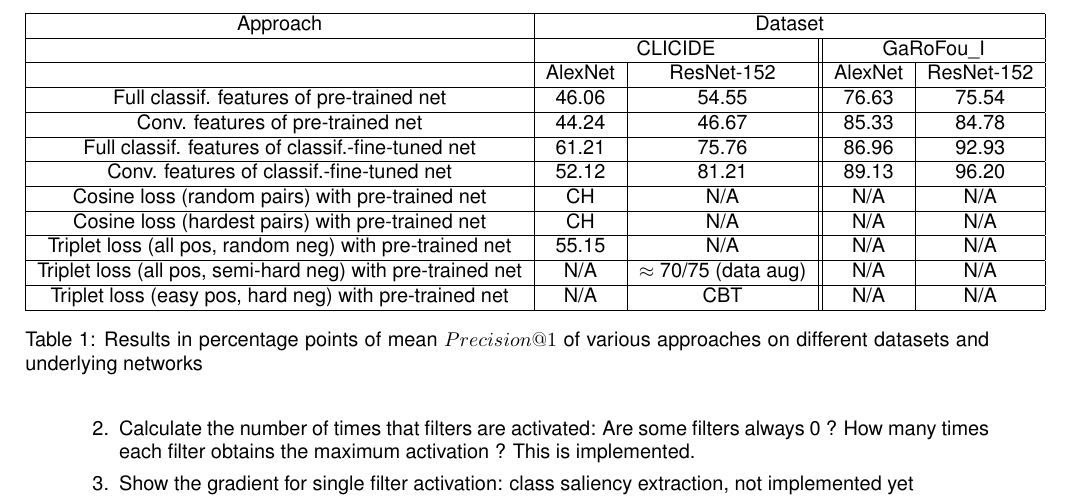
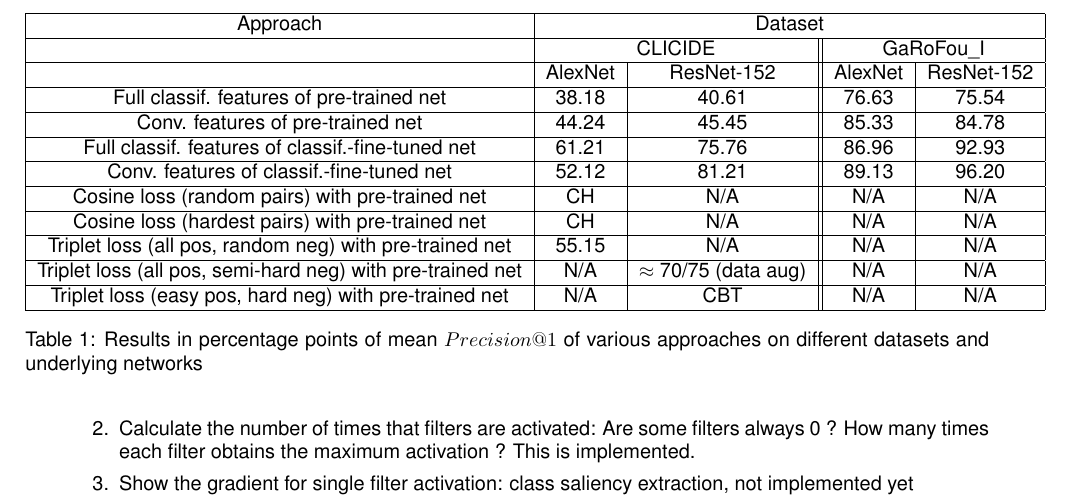
Before and after one commit to MatthiasKohl/nn_retrieval_report, a LaTeX document (status_report.tex): part of page 6 of 8, cut so that both start at the same text. Compiled offline with pdfLaTeX.

Commit message:
updated results for CLICIDE (pretrained feature)

```diff
--- a/status_report.tex
+++ b/status_report.tex
@@ -407,11 +407,12 @@ Approach & \multicolumn{4}{|c|}{Dataset}\\
 \hline
 & AlexNet & ResNet-152 & AlexNet & ResNet-152\\
 \hline
+% TODO: verify results for GaRoFou now
 Full classif. features of pre-trained net
-& 46.06 & 54.55 & 76.63 & 75.54 \\
+& 38.18 & 40.61 & 76.63 & 75.54 \\
 \hline
 Conv. features of pre-trained net
-& 44.24 & 46.67 & 85.33 & 84.78 \\
+& 44.24 & 45.45 & 85.33 & 84.78 \\
 \hline
 Full classif. features of classif.-fine-tuned net
 & 61.21 & 75.76 & 86.96 & 92.93 \\
```
Also changed, not shown: status_report.pdf.
